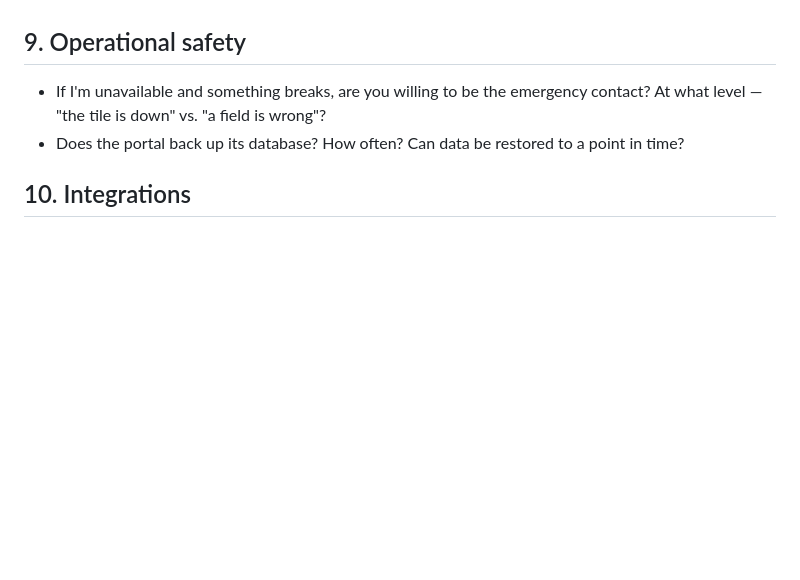
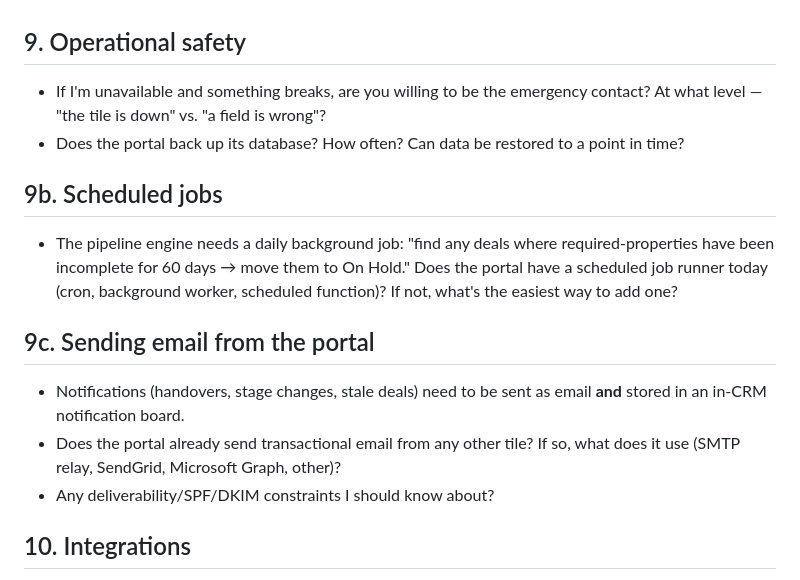
Before and after one commit to kellyossherpro/tamagotchi, a Markdown page: crm-questions-for-patrick.md, the part around the change. GitHub-like rendering; blank space fills up the shorter version.

Commit message:
Add dual-channel notifications (email + in-CRM board) to design, DoD, and Patrick agenda
Co-Authored-By: Claude Opus 4.7 <noreply@anthropic.com>

```diff
--- a/crm-questions-for-patrick.md
+++ b/crm-questions-for-patrick.md
@@ -60,6 +60,16 @@ A working doc for Kelly + Patrick to go through together. Goal: understand the p
 - If I'm unavailable and something breaks, are you willing to be the emergency contact? At what level — "the tile is down" vs. "a field is wrong"?
 - Does the portal back up its database? How often? Can data be restored to a point in time?
 
+## 9b. Scheduled jobs
+
+- The pipeline engine needs a daily background job: "find any deals where required-properties have been incomplete for 60 days → move them to On Hold." Does the portal have a scheduled job runner today (cron, background worker, scheduled function)? If not, what's the easiest way to add one?
+
+## 9c. Sending email from the portal
+
+- Notifications (handovers, stage changes, stale deals) need to be sent as email **and** stored in an in-CRM notification board.
+- Does the portal already send transactional email from any other tile? If so, what does it use (SMTP relay, SendGrid, Microsoft Graph, other)?
+- Any deliverability/SPF/DKIM constraints I should know about?
+
 ## 10. Integrations
 
 - The CRM will eventually need Microsoft Graph (Outlook email/calendar logging). Has the portal connected to Graph before? Any auth/app-registration pieces already in place I can reuse?
```
Also changed, not shown: crm-definition-of-done.md (+7 -0 lines), crm-design.md (+4 -0 lines).
